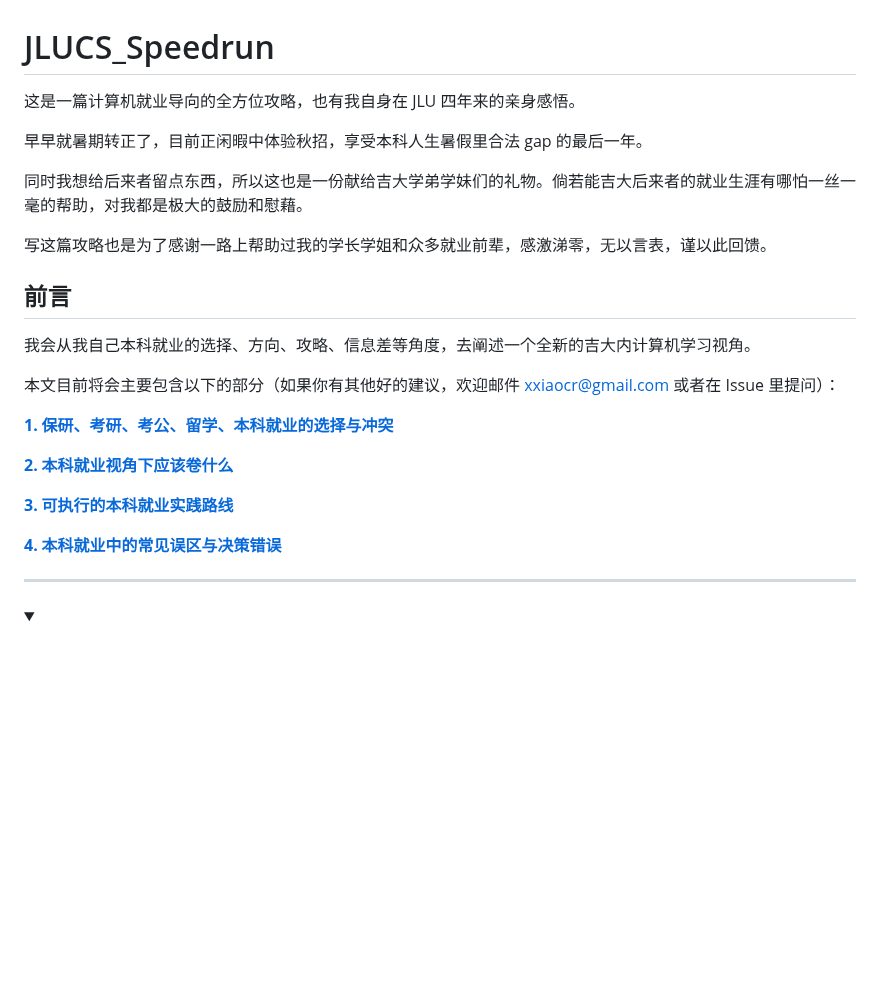
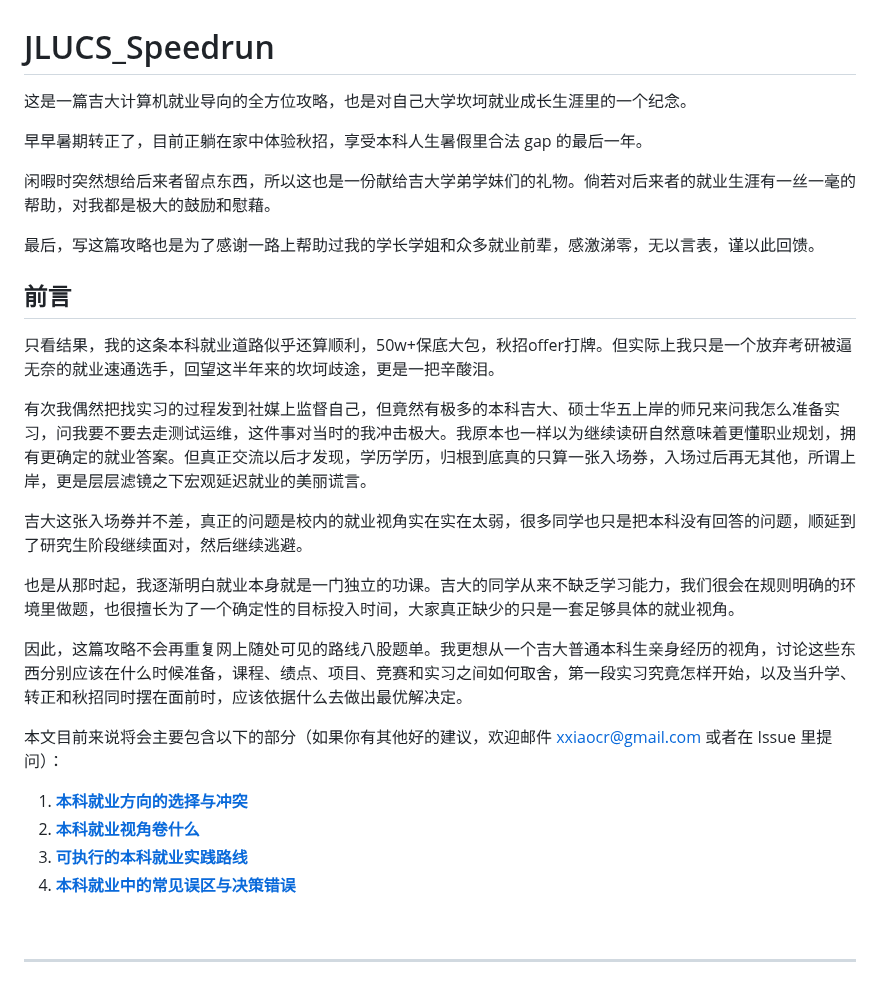
Before and after one commit to Xiaoc7r/JLUCS_Speedrun, a Markdown page: README.md, the part around one of its changes. Drawn GitHub-style; folded sections open; blank space fills up the shorter version.

```diff
--- a/README.md
+++ b/README.md
@@ -1,25 +1,29 @@
 # JLUCS_Speedrun
 
-这是一篇计算机就业导向的全方位攻略，也有我自身在 JLU 四年来的亲身感悟。
+这是一篇吉大计算机就业导向的全方位攻略，也是对自己大学坎坷就业成长生涯里的一个纪念。
 
-早早就暑期转正了，目前正闲暇中体验秋招，享受本科人生暑假里合法 gap 的最后一年。
+早早暑期转正了，目前正躺在家中体验秋招，享受本科人生暑假里合法 gap 的最后一年。
 
-同时我想给后来者留点东西，所以这也是一份献给吉大学弟学妹们的礼物。倘若能吉大后来者的就业生涯有哪怕一丝一毫的帮助，对我都是极大的鼓励和慰藉。
+闲暇时突然想给后来者留点东西，所以这也是一份献给吉大学弟学妹们的礼物。倘若对后来者的就业生涯有一丝一毫的帮助，对我都是极大的鼓励和慰藉。
 
-写这篇攻略也是为了感谢一路上帮助过我的学长学姐和众多就业前辈，感激涕零，无以言表，谨以此回馈。
+最后，写这篇攻略也是为了感谢一路上帮助过我的学长学姐和众多就业前辈，感激涕零，无以言表，谨以此回馈。
 
 ## 前言
 
-我会从我自己本科就业的选择、方向、攻略、信息差等角度，去阐述一个全新的吉大内计算机学习视角。
+只看结果，我的这条本科就业道路似乎还算顺利，50w+保底大包，秋招offer打牌。但实际上我只是一个放弃考研被逼无奈的就业速通选手，回望这半年来的坎坷歧途，更是一把辛酸泪。
 
-本文目前将会主要包含以下的部分（如果你有其他好的建议，欢迎邮件 [xxiaocr@gmail.com](mailto:xxiaocr@gmail.com) 或者在 Issue 里提问）：
+有次我偶然把找实习的过程发到社媒上监督自己，但竟然有极多的本科吉大、硕士华五上岸的师兄来问我怎么准备实习，问我要不要去走测试运维，这件事对当时的我冲击极大。我原本也一样以为继续读研自然意味着更懂职业规划，拥有更确定的就业答案。但真正交流以后才发现，学历学历，归根到底真的只算一张入场券，入场过后再无其他，所谓上岸，更是层层滤镜之下宏观延迟就业的美丽谎言。
 
-[**1. 保研、考研、考公、留学、本科就业的选择与冲突**](#part-1)
+吉大这张入场券并不差，真正的问题是校内的就业视角实在实在太弱，很多同学也只是把本科没有回答的问题，顺延到了研究生阶段继续面对，然后继续逃避。
 
-[**2. 本科就业视角下应该卷什么**](#part-2)
+也是从那时起，我逐渐明白就业本身就是一门独立的功课。吉大的同学从来不缺乏学习能力，我们很会在规则明确的环境里做题，也很擅长为了一个确定性的目标投入时间，大家真正缺少的只是一套足够具体的就业视角。
 
-[**3. 可执行的本科就业实践路线**](#part-3)
+因此，这篇攻略不会再重复网上随处可见的路线八股题单。我更想从一个吉大普通本科生亲身经历的视角，讨论这些东西分别应该在什么时候准备，课程、绩点、项目、竞赛和实习之间如何取舍，第一段实习究竟怎样开始，以及当升学、转正和秋招同时摆在面前时，应该依据什么去做出最优解决定。
 
-[**4. 本科就业中的常见误区与决策错误**](#part-4)
+本文目前来说将会主要包含以下的部分（如果你有其他好的建议，欢迎邮件 [xxiaocr@gmail.com](mailto:xxiaocr@gmail.com) 或者在 Issue 里提问）：
 
+1. [**本科就业方向的选择与冲突**](#part-1)
+2. [**本科就业视角卷什么**](#part-2)
+3. [**可执行的本科就业实践路线**](#part-3)
+4. [**本科就业中的常见误区与决策错误**](#part-4)
 
```
Also changed, not shown: other parts of README.md (+64 -44 lines).
